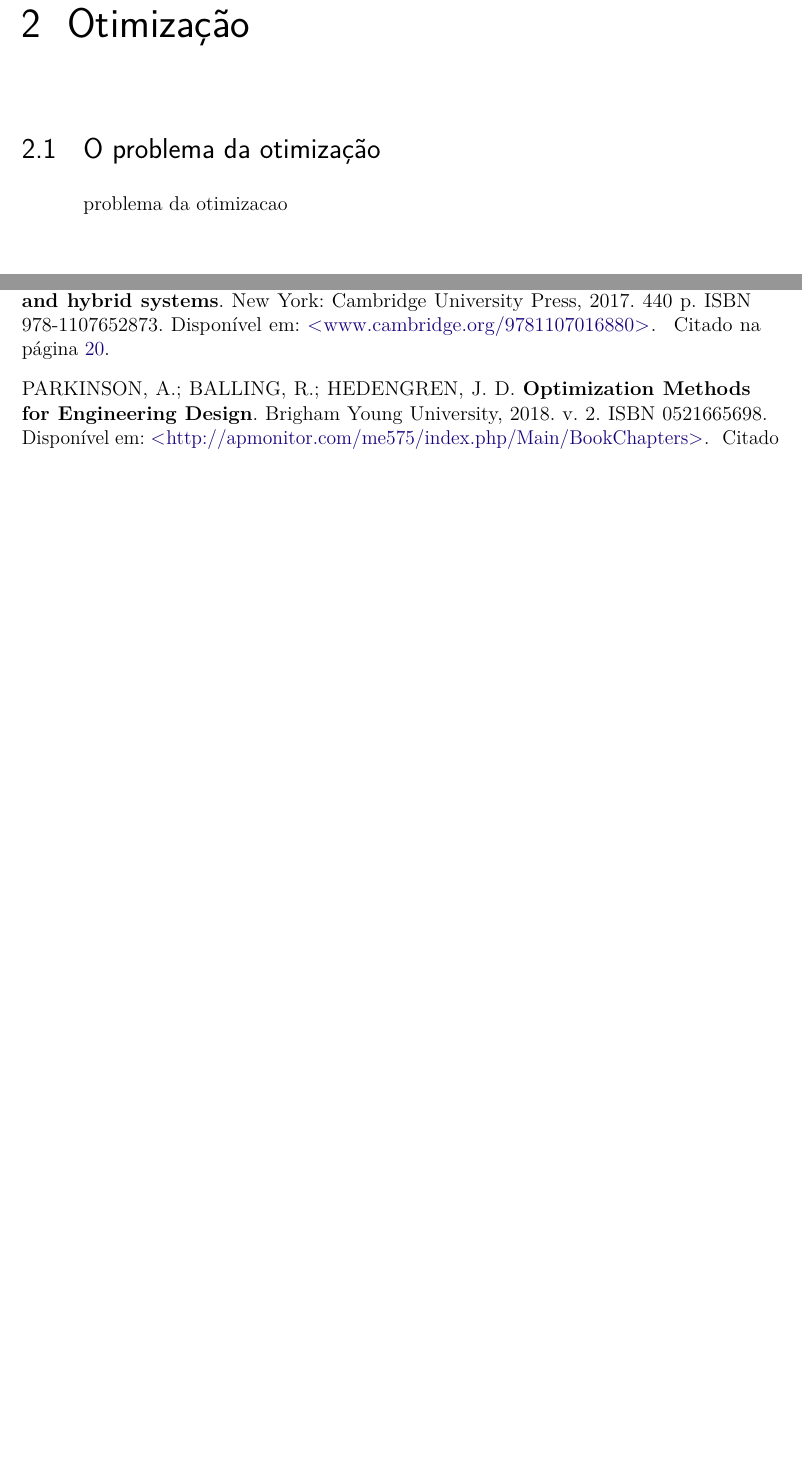
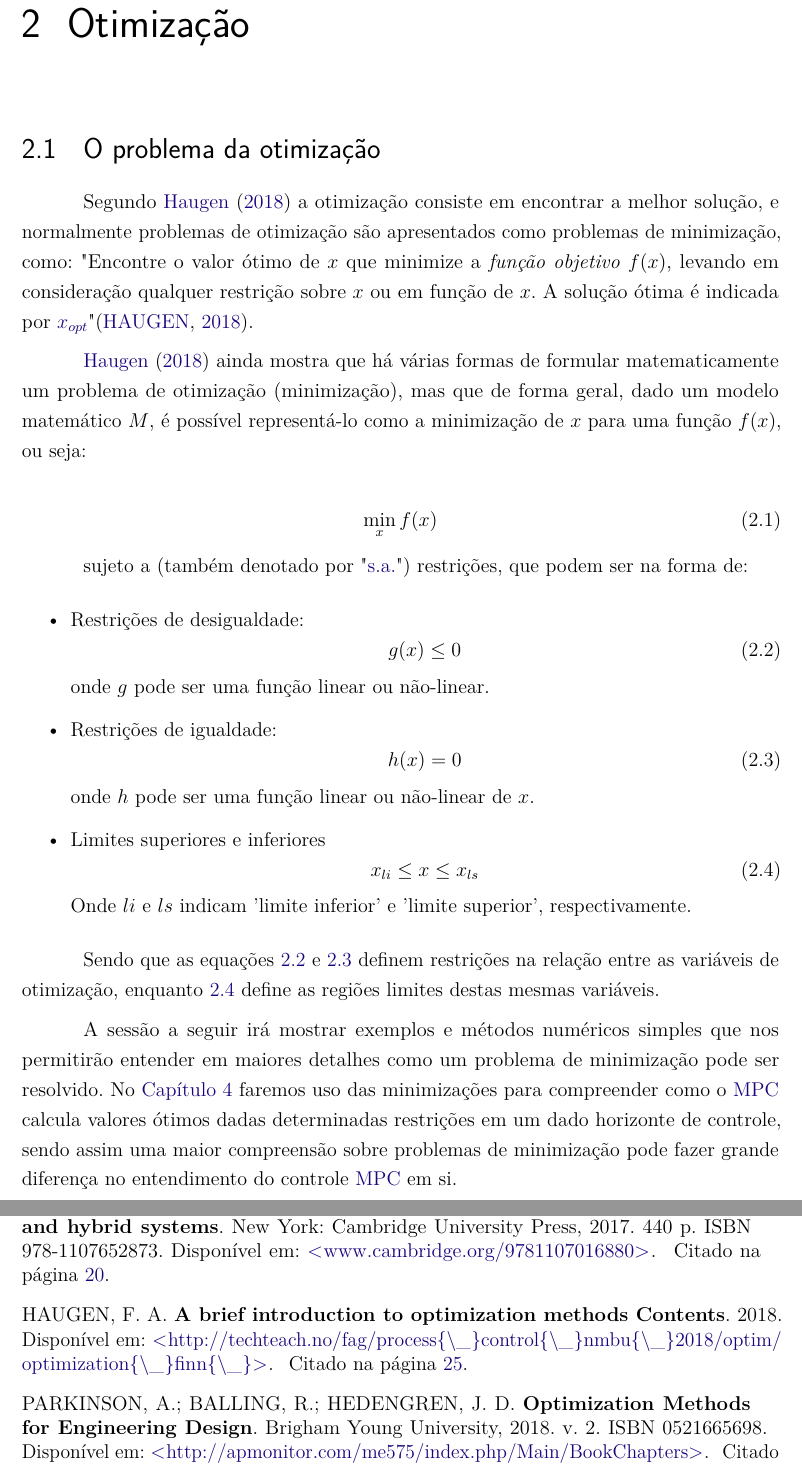
Before and after one commit to TiagoPrata/MasterThesis, a LaTeX thesis (thesis.tex, which reads 2_content/otimizacao.tex): two parts of pages 27 and 41 of 41, joined at a grey line, cut so that both start at the same text, the shorter picture padded with empty space. Compiled offline with pdfLaTeX.

Commit message:
Primeira versao sobre O problema da otimizacao

```diff
--- a/2_content/otimizacao.tex
+++ b/2_content/otimizacao.tex
@@ -1,9 +1,45 @@
+\newacronym{sujeitoa}{s.a.}{sujeito a}
 \chapter{Otimização}
 \label{otimizacao}
 
 \section{O problema da otimização}
 
-problema da otimizacao
+Segundo \citeonline{Haugen2018} a otimização consiste em encontrar a melhor solução, e normalmente problemas de otimização são apresentados como problemas de minimização, como: "Encontre o valor ótimo de $x$ que minimize a \textit{função objetivo} $f(x)$, levando em consideração qualquer restrição sobre $x$ ou em função de $x$. A solução ótima é indicada por \simbolo{xopt}{$ x_{opt} $}{Valor ótimo de $x$ para minimizar $f(x)$}" \cite{Haugen2018}.
+
+\citeonline{Haugen2018} ainda mostra que há várias formas de formular matematicamente um problema de otimização (minimização), mas que de forma geral, dado um modelo matemático $M$, é possível representá-lo como a minimização de $x$ para uma função $f(x)$, ou seja:
+
+\begin{equation}
+\min_{x} f(x)
+\end{equation}
+
+sujeto a (também denotado por "\acrshort{sujeitoa}") restrições, que podem ser na forma de:
+
+\begin{itemize}
+\item Restrições de desigualdade:
+	\begin{equation}
+	\label{min_restr_desigualdade}
+	g(x) \leq 0
+	\end{equation}
+	onde $g$ pode ser uma função linear ou não-linear.
+
+\item Restrições de igualdade:
+	\begin{equation}
+	\label{min_restr_igualdade}
+	h(x) = 0
+	\end{equation}
+	onde $h$ pode ser uma função linear ou não-linear de $x$.
+
+\item Limites superiores e inferiores
+	\begin{equation}
+	\label{min_limites}
+	x_{li} \leq x \leq x_{ls}
+	\end{equation}
+	Onde $li$ e $ls$ indicam 'limite inferior' e 'limite superior', respectivamente.
+\end{itemize}
+
+Sendo que as equações \ref{min_restr_desigualdade} e \ref{min_restr_igualdade} definem restrições na relação entre as variáveis de otimização, enquanto \ref{min_limites} define as regiões limites destas mesmas variáveis.
+
+A sessão a seguir irá mostrar exemplos e métodos numéricos simples que nos permitirão entender em maiores detalhes como um problema de minimização pode ser resolvido. No \autoref{mpc} faremos uso das minimizações para compreender como o \acrshort{mpc} calcula valores ótimos dadas determinadas restrições em um dado horizonte de controle, sendo assim uma maior compreensão sobre problemas de minimização pode fazer grande diferença no entendimento do controle \acrshort{mpc} em si.
 
 \section{Como resolver problemas de otimização}
 
```
